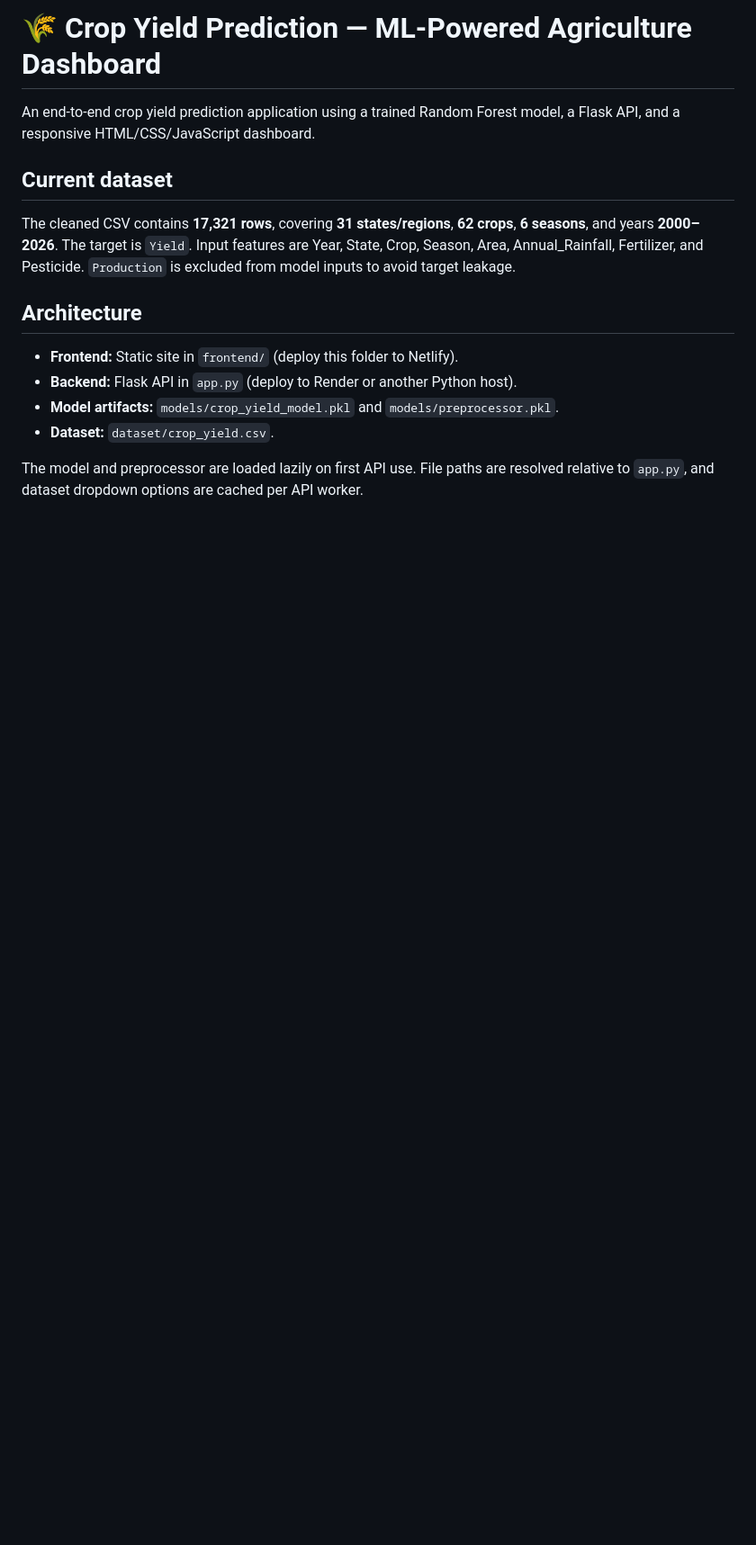
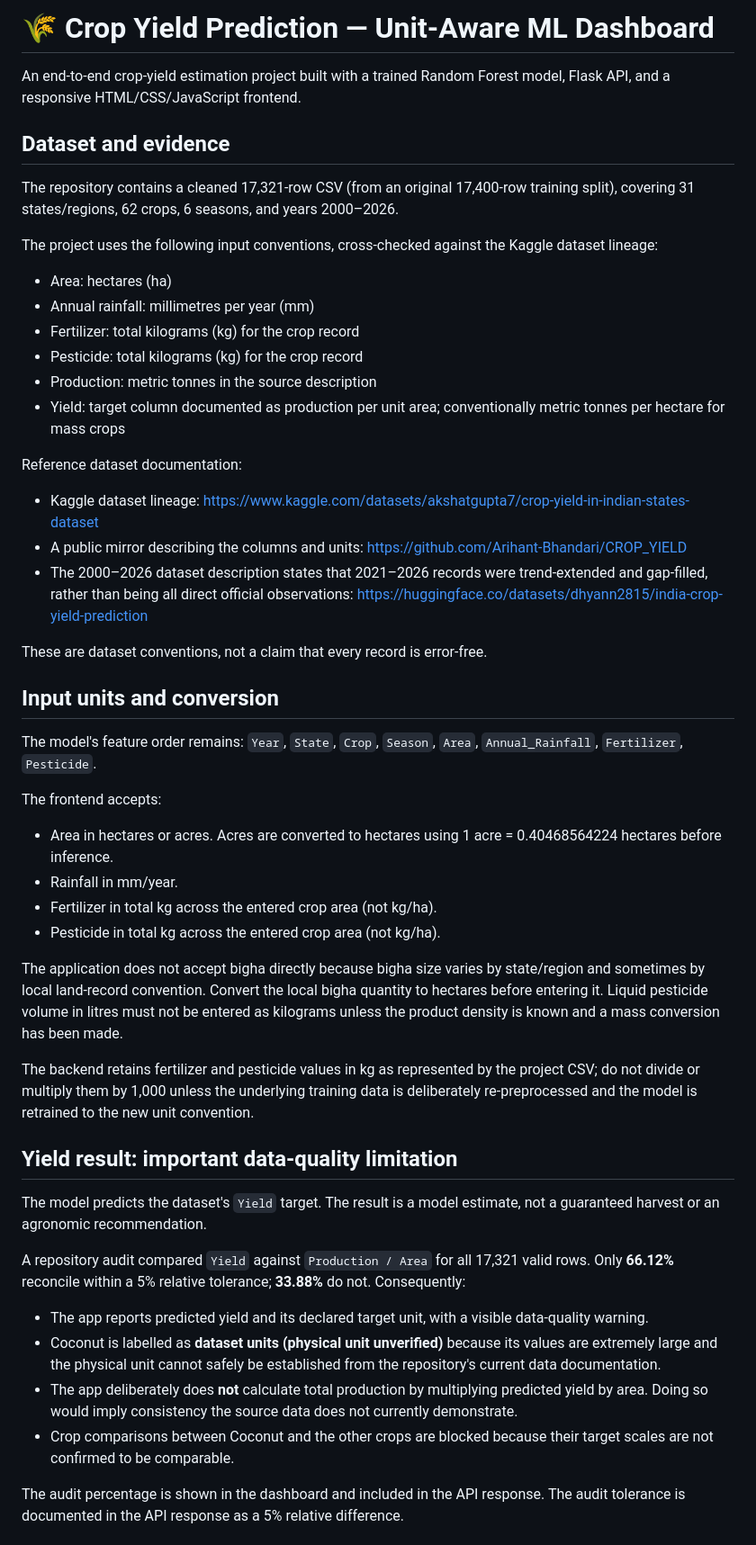
Before and after one commit to Suhel009/crop-yield-prediction, a Markdown page: README.md, the part around one of its changes. Shown at 90% size. Drawn GitHub-style; blank space fills up the shorter version.

Commit message:
Document unit conventions and dataset integrity limits

```diff
--- a/README.md
+++ b/README.md
@@ -1,16 +1,50 @@
-# 🌾 Crop Yield Prediction — ML-Powered Agriculture Dashboard
+# 🌾 Crop Yield Prediction — Unit-Aware ML Dashboard
 
-An end-to-end crop yield prediction application using a trained Random Forest model, a Flask API, and a responsive HTML/CSS/JavaScript dashboard.
+An end-to-end crop-yield estimation project built with a trained Random Forest model, Flask API, and a responsive HTML/CSS/JavaScript frontend.
 
-## Current dataset
+## Dataset and evidence
 
-The cleaned CSV contains **17,321 rows**, covering **31 states/regions**, **62 crops**, **6 seasons**, and years **2000–2026**. The target is `Yield`. Input features are Year, State, Crop, Season, Area, Annual_Rainfall, Fertilizer, and Pesticide. `Production` is excluded from model inputs to avoid target leakage.
+The repository contains a cleaned 17,321-row CSV (from an original 17,400-row training split), covering 31 states/regions, 62 crops, 6 seasons, and years 2000–2026.
 
-## Architecture
+The project uses the following input conventions, cross-checked against the Kaggle dataset lineage:
+- Area: hectares (ha)
+- Annual rainfall: millimetres per year (mm)
+- Fertilizer: total kilograms (kg) for the crop record
+- Pesticide: total kilograms (kg) for the crop record
+- Production: metric tonnes in the source description
+- Yield: target column documented as production per unit area; conventionally metric tonnes per hectare for mass crops
 
-- **Frontend:** Static site in `frontend/` (deploy this folder to Netlify).
-- **Backend:** Flask API in `app.py` (deploy to Render or another Python host).
-- **Model artifacts:** `models/crop_yield_model.pkl` and `models/preprocessor.pkl`.
-- **Dataset:** `dataset/crop_yield.csv`.
+Reference dataset documentation:
+- Kaggle dataset lineage: https://www.kaggle.com/datasets/akshatgupta7/crop-yield-in-indian-states-dataset
+- A public mirror describing the columns and units: https://github.com/Arihant-Bhandari/CROP_YIELD
+- The 2000–2026 dataset description states that 2021–2026 records were trend-extended and gap-filled, rather than being all direct official observations: https://huggingface.co/datasets/dhyann2815/india-crop-yield-prediction
 
-The model and preprocessor are loaded lazily on first API use. File paths are resolved relative to `app.py`, and dataset dropdown options are cached per API worker.
+These are dataset conventions, not a claim that every record is error-free.
+
+## Input units and conversion
+
+The model's feature order remains:
+`Year`, `State`, `Crop`, `Season`, `Area`, `Annual_Rainfall`, `Fertilizer`, `Pesticide`.
+
+The frontend accepts:
+- Area in hectares or acres. Acres are converted to hectares using 1 acre = 0.40468564224 hectares before inference.
+- Rainfall in mm/year.
+- Fertilizer in total kg across the entered crop area (not kg/ha).
+- Pesticide in total kg across the entered crop area (not kg/ha).
+
+The application does not accept bigha directly because bigha size varies by state/region and sometimes by local land-record convention. Convert the local bigha quantity to hectares before entering it. Liquid pesticide volume in litres must not be entered as kilograms unless the product density is known and a mass conversion has been made.
+
+The backend retains fertilizer and pesticide values in kg as represented by the project CSV; do not divide or multiply them by 1,000 unless the underlying training data is deliberately re-preprocessed and the model is retrained to the new unit convention.
+
+## Yield result: important data-quality limitation
+
+The model predicts the dataset's `Yield` target. The result is a model estimate, not a guaranteed harvest or an agronomic recommendation.
+
+A repository audit compared `Yield` against `Production / Area` for all 17,321 valid rows. Only **66.12%** reconcile within a 5% relative tolerance; **33.88%** do not. Consequently:
+- The app reports predicted yield and its declared target unit, with a visible data-quality warning.
+- Coconut is labelled as **dataset units (physical unit unverified)** because its values are extremely large and the physical unit cannot safely be established from the repository's current data documentation.
+- The app deliberately does **not** calculate total production by multiplying predicted yield by area. Doing so would imply consistency the source data does not currently demonstrate.
+- Crop comparisons between Coconut and the other crops are blocked because their target scales are not confirmed to be comparable.
+
+The audit percentage is shown in the dashboard and included in the API response. The audit tolerance is documented in the API response as a 5% relative difference.
+
```
Also changed, not shown: other parts of README.md (+63 -61 lines).
